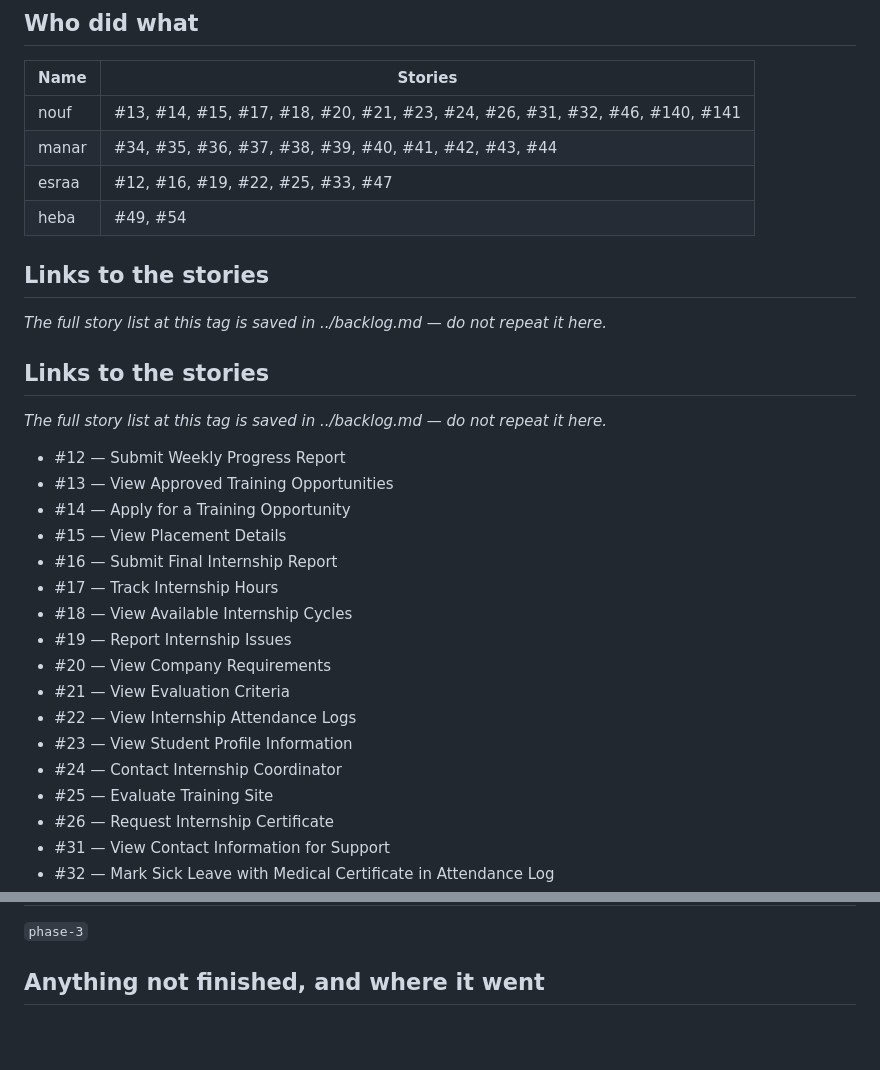
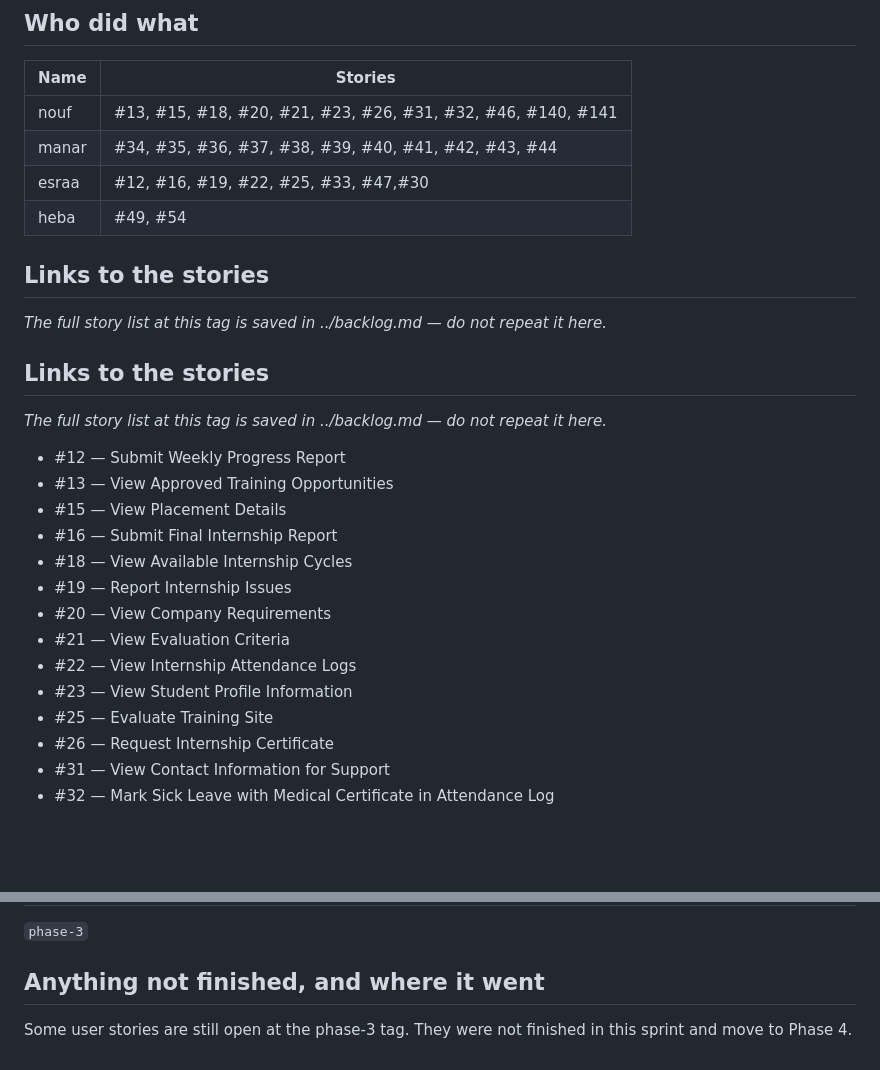
Before and after one commit to isom472-fall2026/team5, a Markdown page: docs/delivery-notes/phase-3.md, 2 parts joined by grey strips. Drawn GitHub-style; blank space fills up the shorter version.

```diff
--- a/docs/delivery-notes/phase-3.md
+++ b/docs/delivery-notes/phase-3.md
@@ -22,9 +22,9 @@ whoever is free at the end.*
 
 | Name | Stories |
 |---|---|
-| nouf | #13, #14, #15, #17, #18, #20, #21, #23, #24, #26, #31, #32, #46, #140, #141 |
+| nouf | #13, #15, #18, #20, #21, #23, #26, #31, #32, #46, #140, #141 |
 | manar | #34, #35, #36, #37, #38, #39, #40, #41, #42, #43, #44 |
-| esraa | #12, #16, #19, #22, #25, #33, #47 |
+| esraa | #12, #16, #19, #22, #25, #33, #47,#30 |
 | heba | #49, #54 |
 ## Links to the stories
 
@@ -36,17 +36,14 @@ _The full story list at this tag is saved in ../backlog.md — do not repeat it
 
 - #12 — Submit Weekly Progress Report
 - #13 — View Approved Training Opportunities
-- #14 — Apply for a Training Opportunity
 - #15 — View Placement Details
 - #16 — Submit Final Internship Report
-- #17 — Track Internship Hours
 - #18 — View Available Internship Cycles
 - #19 — Report Internship Issues
 - #20 — View Company Requirements
 - #21 — View Evaluation Criteria
 - #22 — View Internship Attendance Logs
 - #23 — View Student Profile Information
-- #24 — Contact Internship Coordinator
 - #25 — Evaluate Training Site
 - #26 — Request Internship Certificate
 - #31 — View Contact Information for Support
@@ -78,3 +75,4 @@ _The full story list at this tag is saved in ../backlog.md — do not repeat it
      count for this phase. -->
 
 ## Anything not finished, and where it went
+Some user stories are still open at the phase-3 tag. They were not finished in this sprint and move to Phase 4.
```
